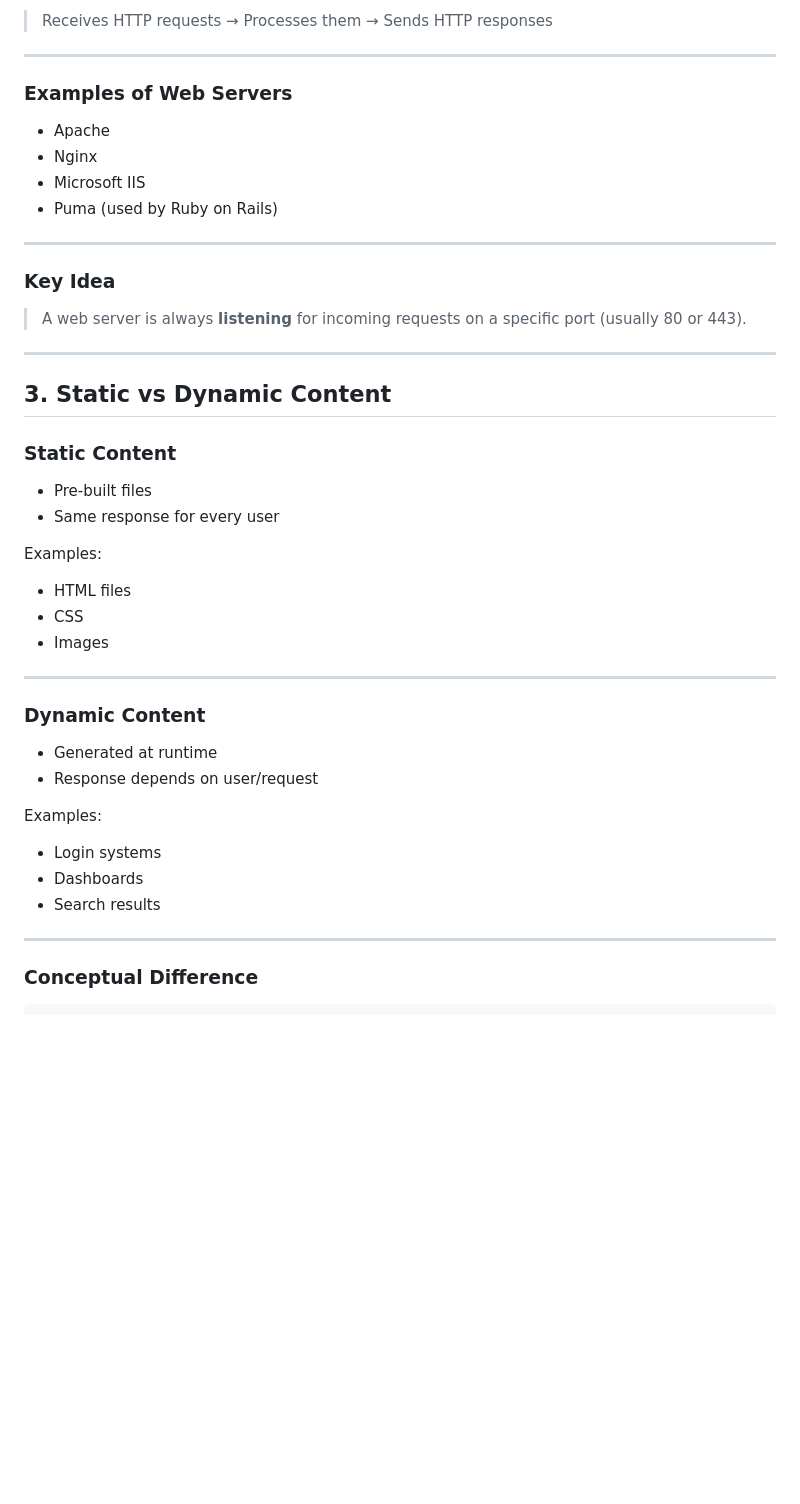
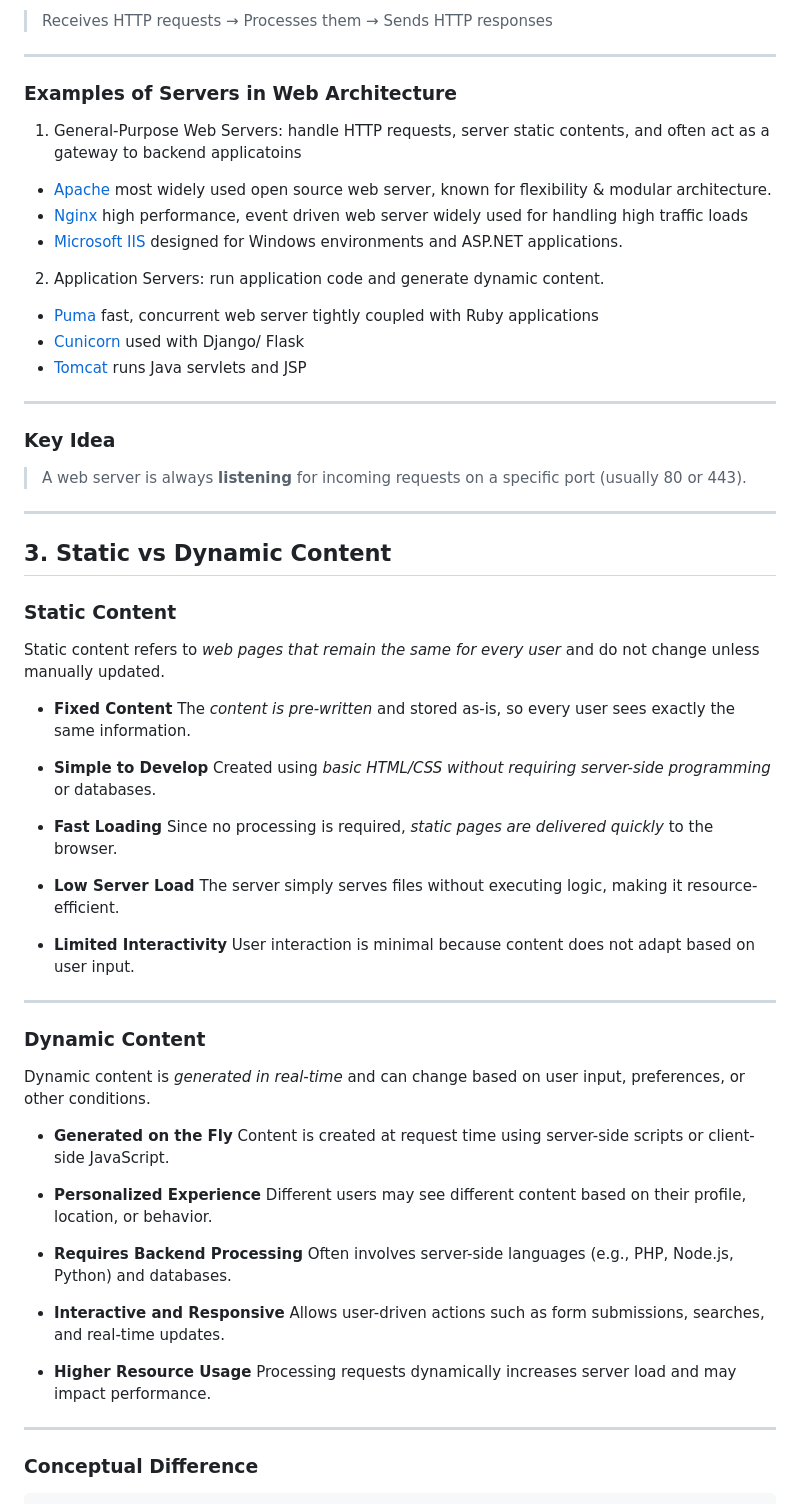
Before and after one commit to beyond2013/WebTechnologies, a Markdown page: markdown/lecture3.md, the part around the change. Drawn GitHub-style; blank space fills up the shorter version.

Commit message:
add necessary explanations and external links

```diff
--- a/markdown/lecture3.md
+++ b/markdown/lecture3.md
@@ -23,12 +23,18 @@ A **web server** is software (and hardware) that:
 
 ---
 
-### Examples of Web Servers
+### Examples of Servers in Web Architecture
+1. General-Purpose Web Servers: handle HTTP requests, server static contents, and often act as a gateway to backend applicatoins
 
-- Apache
-- Nginx
-- Microsoft IIS
-- Puma (used by Ruby on Rails)
+- [Apache](https://httpd.apache.org/) most widely used open source web server, known for flexibility & modular architecture.
+- [Nginx](https://nginx.org) high performance, event driven web server widely used for handling  high traffic loads
+- [Microsoft IIS]() designed for Windows environments and ASP.NET applications.
+
+2. Application Servers: run application code and generate dynamic content.
+
+- [Puma](https://github.com/puma/puma) fast, concurrent web server tightly coupled with Ruby applications
+- [Cunicorn](https://gunicorn.org/) used with Django/ Flask
+- [Tomcat](https://tomcat.apache.org/) runs Java servlets and JSP
 
 ---
 
@@ -42,25 +48,43 @@ A **web server** is software (and hardware) that:
 
 ### Static Content
 
-- Pre-built files
-- Same response for every user
+Static content refers to *web pages that remain the same for every user* and do not change unless manually updated.
 
-Examples:
-- HTML files
-- CSS
-- Images
+* **Fixed Content**
+  The *content is pre-written* and stored as-is, so every user sees exactly the same information.
+
+* **Simple to Develop**
+  Created using *basic HTML/CSS without requiring server-side programming* or databases.
+
+* **Fast Loading**
+  Since no processing is required, *static pages are delivered quickly* to the browser.
+
+* **Low Server Load**
+  The server simply serves files without executing logic, making it resource-efficient.
+
+* **Limited Interactivity**
+  User interaction is minimal because content does not adapt based on user input.
 
 ---
 
 ### Dynamic Content
 
-- Generated at runtime
-- Response depends on user/request
+Dynamic content is *generated in real-time* and can change based on user input, preferences, or other conditions.
 
-Examples:
-- Login systems
-- Dashboards
-- Search results
+* **Generated on the Fly**
+  Content is created at request time using server-side scripts or client-side JavaScript.
+
+* **Personalized Experience**
+  Different users may see different content based on their profile, location, or behavior.
+
+* **Requires Backend Processing**
+  Often involves server-side languages (e.g., PHP, Node.js, Python) and databases.
+
+* **Interactive and Responsive**
+  Allows user-driven actions such as form submissions, searches, and real-time updates.
+
+* **Higher Resource Usage**
+  Processing requests dynamically increases server load and may impact performance.
 
 ---
 
```
